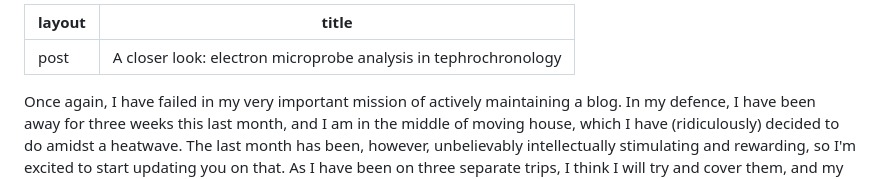
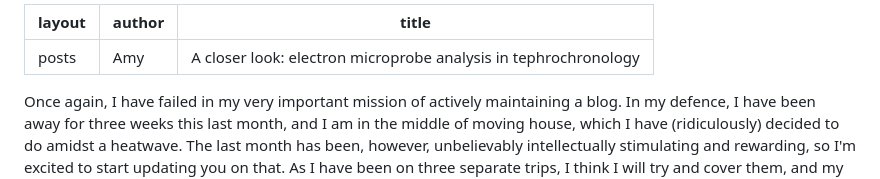
Before and after one commit to amy-mcg/amy-mcg.github.io, a Markdown page: _posts/2026-06-24-EPMA.md, the part around the change. Drawn GitHub-style.

```diff
--- a/_posts/2026-06-24-EPMA.md
+++ b/_posts/2026-06-24-EPMA.md
@@ -1,5 +1,6 @@
 ---
-layout: post
+layout: posts
+author: Amy
 title: "A closer look: electron microprobe analysis in tephrochronology"
 ---
 
```
